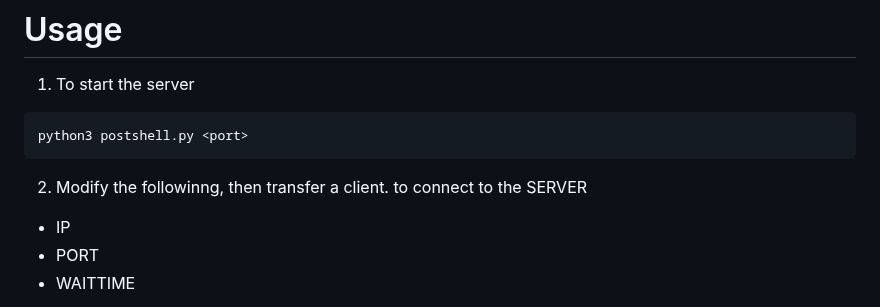
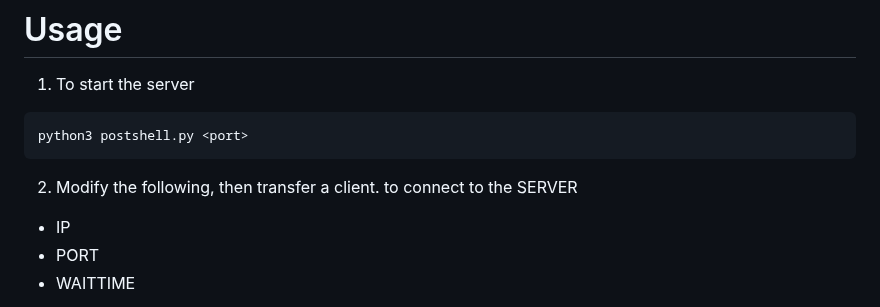
Before and after one commit to BwithE/postshell, a Markdown page: README.md, the part around the change. Rendered like a GitHub page.

````diff
--- a/README.md
+++ b/README.md
@@ -24,7 +24,7 @@ git clone https://github.com/bwithe/postshell
 python3 postshell.py <port>
 ```
 
-2. Modify the followinng, then transfer a client.<script> to connect to the SERVER
+2. Modify the following, then transfer a client.<script> to connect to the SERVER
   - IP
   - PORT
   - WAITTIME
````
